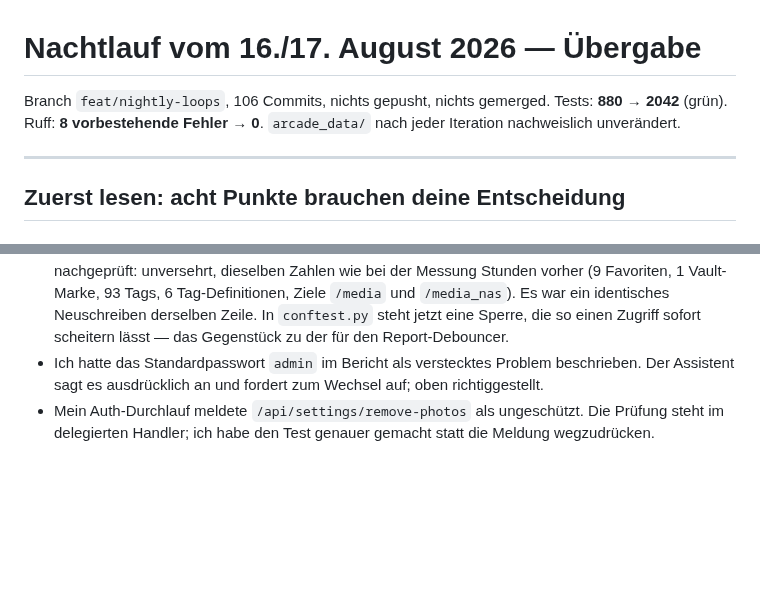
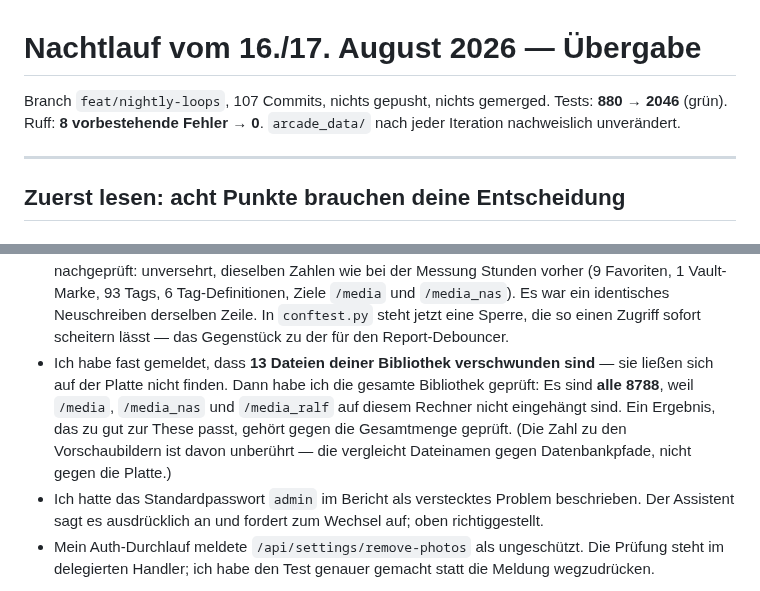
Before and after one commit to ralksta/arcade-video-scanner, a Markdown page: NACHTLAUF-BERICHT.md, 2 parts joined by grey strips. GitHub-like rendering; blank space fills up the shorter version.

Commit message:
docs: Loop Z im Bericht, plus eine Beinahe-Fehlmeldung
Ich haette fast gemeldet, dass 13 Dateien verschwunden sind -- es sind
alle 8788, weil die Medienpfade auf diesem Rechner nicht eingehaengt
sind. Gehoert in den Abschnitt "Was ich falsch hatte".

```diff
--- a/NACHTLAUF-BERICHT.md
+++ b/NACHTLAUF-BERICHT.md
@@ -1,7 +1,7 @@
 # Nachtlauf vom 16./17. August 2026 — Übergabe
 
-Branch `feat/nightly-loops`, 106 Commits, nichts gepusht, nichts gemerged.
-Tests: **880 → 2042** (grün). Ruff: **8 vorbestehende Fehler → 0**.
+Branch `feat/nightly-loops`, 107 Commits, nichts gepusht, nichts gemerged.
+Tests: **880 → 2046** (grün). Ruff: **8 vorbestehende Fehler → 0**.
 `arcade_data/` nach jeder Iteration nachweislich unverändert.
 
 ---
@@ -320,6 +320,13 @@ Der Vollständigkeit halber, weil es das Vertrauen in den Rest kalibriert:
   Neuschreiben derselben Zeile. In `conftest.py` steht jetzt eine Sperre, die
   so einen Zugriff sofort scheitern lässt — das Gegenstück zu der für den
   Report-Debouncer.
+- Ich habe fast gemeldet, dass **13 Dateien deiner Bibliothek verschwunden
+  sind** — sie ließen sich auf der Platte nicht finden. Dann habe ich die
+  gesamte Bibliothek geprüft: Es sind **alle 8788**, weil `/media`,
+  `/media_nas` und `/media_ralf` auf diesem Rechner nicht eingehängt sind. Ein
+  Ergebnis, das zu gut zur These passt, gehört gegen die Gesamtmenge geprüft.
+  (Die Zahl zu den Vorschaubildern ist davon unberührt — die vergleicht
+  Dateinamen gegen Datenbankpfade, nicht gegen die Platte.)
 - Ich hatte das Standardpasswort `admin` im Bericht als verstecktes Problem
   beschrieben. Der Assistent sagt es ausdrücklich an und fordert zum Wechsel
   auf; oben richtiggestellt.
```
